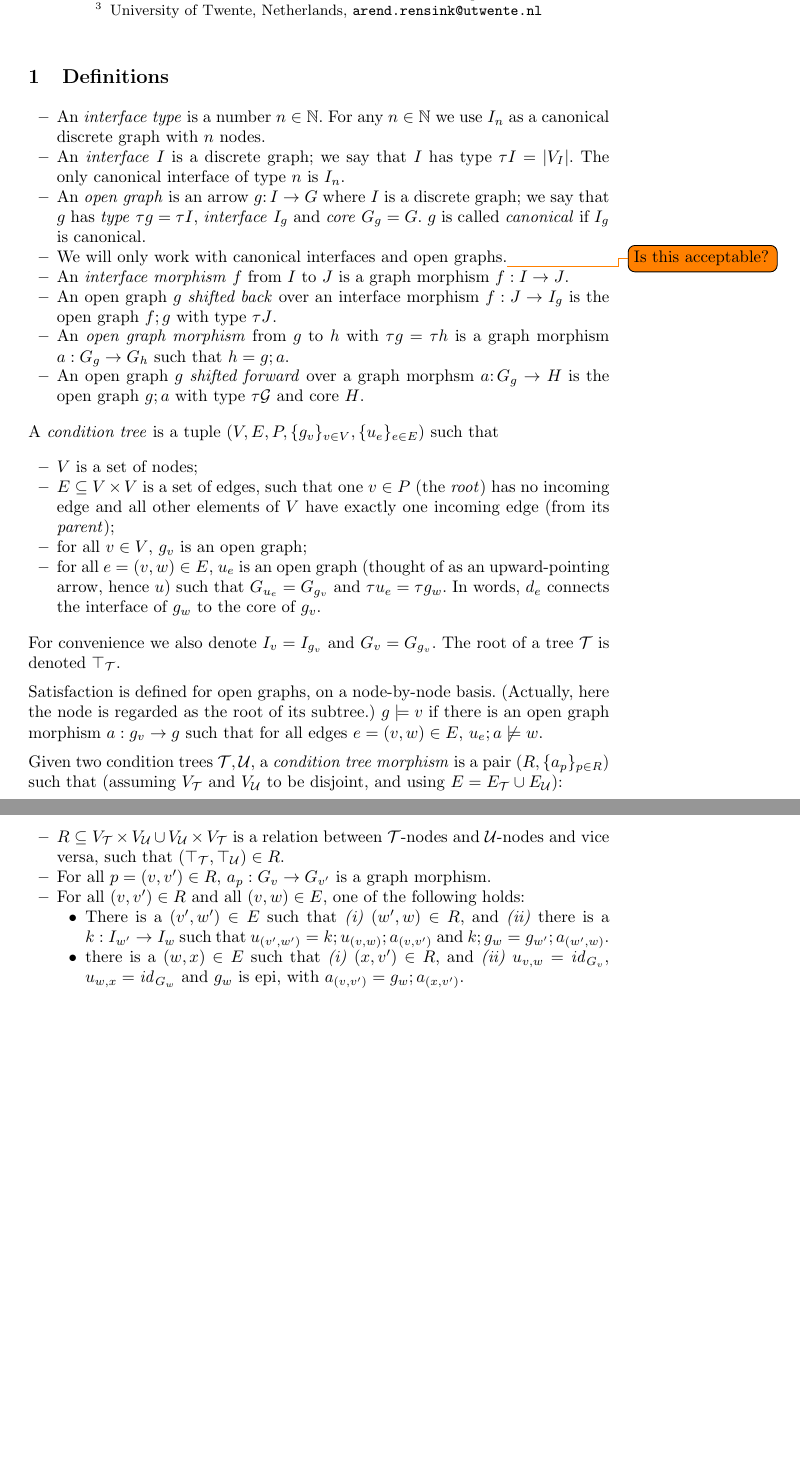
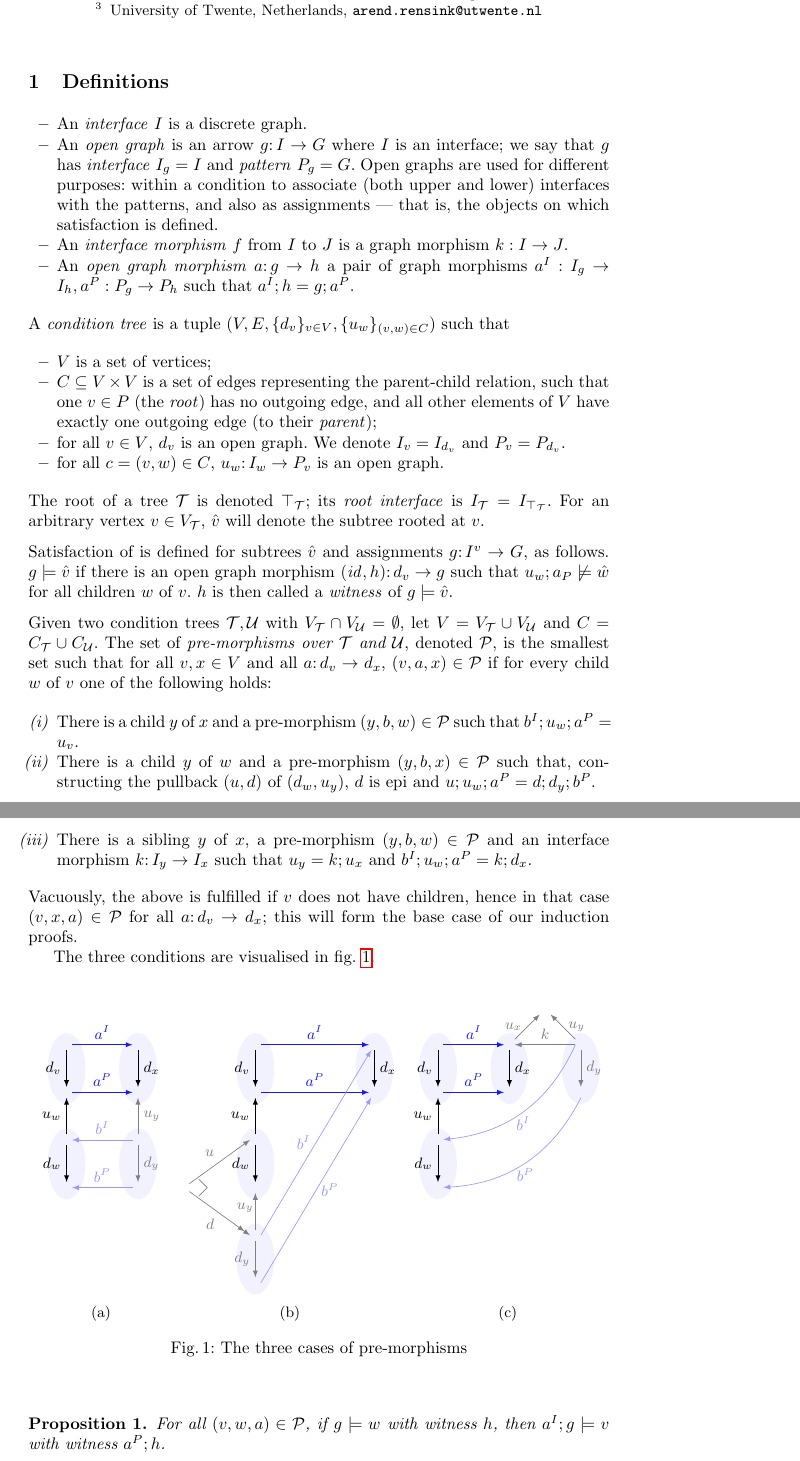
Before and after one commit to rensink/nc-vs-sd, a LaTeX paper (main.tex, which reads definitions.tex, figs/satisfaction-conditions.tex, preamble.sty): two parts of pages 1 and 2 of 2, joined at a grey line, cut so that both start at the same text, the shorter picture padded with empty space. Compiled offline with pdfLaTeX.

Commit message:
Reformulation according to newest insights

```diff
--- a/definitions.tex
+++ b/definitions.tex
@@ -2,59 +2,50 @@
 \label{sec:definitions}
 
 \begin{itemize}
-\item An \emph{interface type} is a number $n\in\natN$. For any $n\in \natN$ we use $I_n$ as a canonical discrete graph with $n$ nodes.
+\item An \emph{interface} $I$ is a discrete graph.
 
-\item An \emph{interface} $I$ is a discrete graph; we say that $I$ has type $\tau I=|V_I|$. The only canonical interface of type $n$ is $I_n$.
+\item An \emph{open graph} is an arrow $g\of I\to G$ where $I$ is an interface; we say that $g$ has \emph{interface} $I_g=I$ and \emph{pattern} $P_g=G$. Open graphs are used for different purposes: within a condition to associate (both upper and lower) interfaces with the patterns, and also as assignments --- that is, the objects on which satisfaction is defined.
 
-\item An \emph{open graph} is an arrow $g\of I\to G$ where $I$ is a discrete graph; we say that $g$ has \emph{type} $\tau g=\tau I$, \emph{interface} $I_g$ and \emph{core} $G_g=G$. $g$ is called \emph{canonical} if $I_g$ is canonical.
+\item An \emph{interface morphism} $f$ from $I$ to $J$ is a graph morphism $k:I\to J$.
 
-\item We will only work with canonical interfaces and open graphs.\todo{Is this acceptable?}
-
-\item An \emph{interface morphism} $f$ from $I$ to $J$ is a graph morphism $f:I\to J$.
-
-\item An open graph $g$ \emph{shifted back} over an interface morphism $f:J\to I_g$ is the open graph $f;g$ with type $\tau J$.
-
-\item An \emph{open graph morphism} from $g$ to $h$ with $\tau g=\tau h$ is a graph morphism $a:G_g\to G_h$ such that $h=g;a$.
-
-\item An open graph $g$ \emph{shifted forward} over a graph morphsm $a\of G_g\to H$ is the open graph $g;a$ with type $\tau\cG$ and core $H$.
+\item An \emph{open graph morphism} $a\of g\to h$ a pair of graph morphisms $a^I:I_g\to I_h, a^P:P_g\to P_h$ such that $a^I;h=g;a^P$.
 \end{itemize}
 %
-A \emph{condition tree} is a tuple $(V,E,P,\setof{g_v}_{v\in V},\setof{u_e}_{e\in E})$ such that
+A \emph{condition tree} is a tuple $(V,E,\setof{d_v}_{v\in V},\setof{u_w}_{(v,w)\in C})$ such that
 
 \begin{itemize}
-\item $V$ is a set of nodes;
+\item $V$ is a set of vertices;
 
-\item $E\subseteq V\times V$ is a set of edges, such that one $v\in P$ (the \emph{root}) has no incoming edge and all other elements of $V$ have exactly one incoming edge (from its \emph{parent});
+\item $C\subseteq V\times V$ is a set of edges representing the parent-child relation, such that one $v\in P$ (the \emph{root}) has no outgoing edge, and all other elements of $V$ have exactly one outgoing edge (to their \emph{parent});
 
-\item for all $v\in V$, $g_v$ is an open graph;
+\item for all $v\in V$, $d_v$ is an open graph. We denote $I_v=I_{d_v}$ and $P_v=P_{d_v}$.
 
-\item for all $e=(v,w)\in E$, $u_e$ is an open graph (thought of as an upward-pointing arrow, hence $u$) such that $G_{u_e}=G_{g_v}$ and $\tau u_e=\tau g_w$. In words, $d_e$ connects the interface of $g_w$ to the core of $g_v$.
+\item for all $c=(v,w)\in C$, $u_w\of I_w\to P_v$ is an open graph.
 \end{itemize}
 %
-For convenience we also denote $I_v=I_{g_v}$ and $G_v=G_{g_v}$. The root of a tree $\cT$ is denoted $\rt\cT$.
+The root of a tree $\cT$ is denoted $\rt\cT$; its \emph{root interface} is $I_\cT=I_{\rt\cT}$. For an arbitrary vertex $v\in V_\cT$, $\hat v$ will denote the subtree rooted at $v$.
 
-\medskip\noindent Satisfaction is defined for open graphs, on a node-by-node basis. (Actually, here the node is regarded as the root of its subtree.) $g\sat v$ if there is an open graph morphism $a:g_v\to g$ such that for all edges $e=(v,w)\in E$, $u_e;a\nsat w$.
+\medskip\noindent Satisfaction of is defined for subtrees $\hat v$ and assignments $g\of I^v\to G$, as follows. $g\sat \hat v$ if there is an open graph morphism $(\id,h)\of d_v\to g$ such that $u_w;a_P\nsat \hat w$ for all children $w$ of $v$. $h$ is then called a \emph{witness} of $g\sat \hat v$.
 
 \medskip\noindent
+Given two condition trees $\cT,\cU$ with $V_\cT\cap V_\cU=\emptyset$, let $V=V_\cT\cup V_\cU$ and $C=C_\cT\cup C_\cU$. The set of \emph{pre-morphisms over $\cT$ and $\cU$}, denoted $\PreMorph$, is the smallest set such that for all $v,x\in V$ and all $a\of d_v\to d_x$, $(v,a,x)\in \PreMorph$ if for every child $w$ of $v$ one of the following holds:
+
+\begin{enumerate}[label=\emph{(\roman*)}]
+\item There is a child $y$ of $x$ and a pre-morphism $(y,b,w)\in\PreMorph$ such that $b^I;u_w;a^P=u_v$.
+\item There is a child $y$ of $w$ and a pre-morphism $(y,b,x)\in\PreMorph$ such that, constructing the pullback $(u,d)$ of $(d_w,u_y)$, $d$ is epi and $u;u_w;a^P=d;d_y;b^P$.
+\item There is a sibling $y$ of $x$, a pre-morphism $(y,b,w)\in\PreMorph$ and an interface morphism $k\of I_y\to I_x$ such that $u_y=k;u_x$ and $b^I;u_w;a^P=k;d_x$.
+\end{enumerate}
 %
-Given two condition trees $\cT,\cU$, a \emph{condition tree morphism} is a pair $(R,\setof{a_p}_{p\in R})$ such that (assuming $V_\cT$ and $V_\cU$ to be disjoint, and using $E=E_\cT\cup E_\cU$):
+Vacuously, the above is fulfilled if $v$ does not have children, hence in that case $(v,x,a)\in \PreMorph$ for all $a\of d_v\to d_x$; this will form the base case of our induction proofs.
 
-\begin{itemize}
-\item $R\subseteq V_\cT\times V_\cU\cup V_\cU\times V_\cT$ is a relation between $\cT$-nodes and $\cU$-nodes and vice versa, such that $(\rt\cT,\rt\cU)\in R$.
+The three conditions are visualised in \cref{fig:satisfaction-conditions}.
 
-\item For all $p=(v,v')\in R$, $a_p:G_v\to G_{v'}$ is a graph morphism.
+\begin{figure}
+\input{figs/satisfaction-conditions}
+\caption{The three cases of pre-morphisms}
+\label{fig:satisfaction-conditions}
+\end{figure}
 
-\item For all $(v,v')\in R$ and all $(v,w)\in E$, one of the following holds:
-\begin{itemize}
-\item There is a $(v',w')\in E$ such that
-\begin{inumerate}
-\item $(w',w)\in R$, and
-\item there is a $k:I_{w'}\to I_w$ such that $u_{(v',w')}=k;u_{(v,w)};a_{(v,v')}$ and $k;g_w=g_{w'};a_{(w',w)}$.
-\end{inumerate}
-\item there is a $(w,x)\in E$ such that
-\begin{inumerate}
-\item $(x,v')\in R$, and
-\item $u_{v,w}=\id_{G_v}$, $u_{w,x}=\id_{G_w}$ and $g_w$ is epi, with $a_{(v,v')}=g_w;a_{(x,v')}$.
-\end{inumerate}
-\end{itemize}
-\end{itemize}
+\begin{proposition}
+For all $(v,w,a)\in \PreMorph$, if $g\sat w$ with witness $h$, then $a^I;g\sat v$ with witness $a^P;h$.
+\end{proposition}
--- /dev/null
+++ b/figs/satisfaction-conditions.tex
@@ -0,0 +1,124 @@
+\subcaptionbox{}[.25\textwidth]{\begin{tikzpicture}[on grid,baseline=(Iv)]
+\node (Iv) {};
+\node (Pv) [below=of Iv] {};
+\node (Iw) [below=of Pv] {};
+\node (Pw) [below=of Iw] {};
+
+\path
+  (Iv) edge[->] node[opengraph] {} node[left] {$d_v$} (Pv)
+  (Iw) edge[->] node[opengraph] {} node[left] {$d_w$} (Pw)
+  (Iw) edge[->] node[left] {$u_w$} (Pv);
+
+\node (Ix) [right=1.5 of Iv] {};
+\node (Px) [below=of Ix] {};
+
+\path
+  (Ix) edge[->] node[opengraph] {} node[right] {$d_x$} (Px);
+
+\path[morphism]
+  (Iv) edge[->] node[above] {$a^I$} (Ix)
+  (Pv) edge[->] node[above] {$a^P$} (Px);
+
+\node (Iy) [below=of Px] {};
+\node (Py) [below=of Iy] {};
+
+\path[allcolor=gray]
+  (Iy) edge[->] node[opengraph] {} node[right] {$d_y$} (Py)
+  (Iy) edge[->] node[right] {$u_y$} (Px);
+
+\path[morphism=blue!40!white]
+  (Iy) edge[->] node[above] {$b^I$} (Iw)
+  (Py) edge[->] node[above] {$b^P$} (Pw);
+
+% Defs to make sure bottom is aligned
+\node (I) [below=1 of Pw] {};
+\node (P) [below=1 of I] {};
+\path[draw=none]
+  (I) to node[opengraph,fill=none] {} (P);
+\end{tikzpicture}}%
+%
+\subcaptionbox{}[.4\textwidth]{
+\begin{tikzpicture}[on grid,baseline=(Iv)]
+\node (Iv) {};
+\node (Pv) [below=of Iv] {};
+\node (Iw) [below=of Pv] {};
+\node (Pw) [below=of Iw] {};
+
+\path
+  (Iv) edge[->] node[opengraph] {} node[left] {$d_v$} (Pv)
+  (Iw) edge[->] node[opengraph] {} node[left] {$d_w$} (Pw)
+  (Iw) edge[->] node[left] {$u_w$} (Pv);
+
+\node (Ix) [right=2.5 of Iv] {};
+\node (Px) [below=of Ix] {};
+
+\path
+  (Ix) edge[->] node[opengraph] {} node[right] {$d_x$} (Px);
+
+\path[morphism]
+  (Iv) edge[->] node[above] {$a^I$} (Ix)
+  (Pv) edge[->] node[above] {$a^P$} (Px);
+
+\node (Iy) [below=of Pw] {};
+\node (Py) [below=of Iy] {};
+
+\path[allcolor=black!50!white]
+  (Iy) edge[->] node[opengraph] {} node[left] {$d_y$} (Py)
+  (Iy) edge[->] node[left,pos=.6,inner sep=1] {$u_y$} (Pw);
+
+% The pullback
+\node (Iwy) [left=1.5 of Pw] {};
+\path[allcolor=black!50!white]
+  (Iwy) edge[->] node[above left] {$u$} (Iw.west)
+  (Iwy) edge[->>] node[below left] {$d$} (Iy.west)
+  (Iwy) edge[-{Straight Barb[black!50!white,length=5pt,width=10pt]},white] +(5mm,0mm);
+
+\path[morphism=blue!40!white]
+  (Iy.east) edge[->] node[left] {$b^I$} (Ix)
+  (Py.east) edge[->] node[right] {$b^P$} (Px);
+\end{tikzpicture}
+}%
+%
+\subcaptionbox{}[.35\textwidth]{
+\begin{tikzpicture}[on grid,baseline=(Iv)]
+\node (Iv) {};
+\node (Pv) [below=of Iv] {};
+\node (Iw) [below=of Pv] {};
+\node (Pw) [below=of Iw] {};
+
+\path
+  (Iv) edge[->] node[opengraph] {} node[left] {$d_v$} (Pv)
+  (Iw) edge[->] node[opengraph] {} node[left] {$d_w$} (Pw)
+  (Iw) edge[->] node[left] {$u_w$} (Pv);
+
+\node (Ix) [right=1.5 of Iv] {};
+\node (Px) [below=of Ix] {};
+
+\path
+  (Ix) edge[->] node[opengraph] {} node[right] {$d_x$} (Px);
+
+\path[morphism]
+  (Iv) edge[->] node[above] {$a^I$} (Ix)
+  (Pv) edge[->] node[above] {$a^P$} (Px);
+
+\node (Iy) [right=1.5 of Ix] {};
+\node (Py) [below=of Iy] {};
+\node (Pz) [above right=.75 and .75 of Ix] {};
+
+\path[allcolor=gray]
+  (Iy) edge[->] node[opengraph] {} node[right] {$d_y$} (Py)
+  (Ix) edge[->] node[left] {$u_x$} (Pz)
+  (Iy) edge[->] node[right] {$u_y$} (Pz)
+  (Iy) edge[->] node[above] {$k$} (Ix);
+
+\path[morphism=blue!40!white]
+  (Iy.west) edge[->,bend left] node[below] {$b^I$} (Iw)
+  (Py.south) edge[->,bend left] node[below] {$b^P$} (Pw);
+
+% Defs to make sure bottom is aligned
+\node (I) [below=1 of Pw] {};
+\node (P) [below=1 of I] {};
+\path[draw=none]
+  (I) to node[opengraph,fill=none] {} (P);
+\end{tikzpicture}
+}%
--- a/preamble.sty
+++ b/preamble.sty
@@ -5,6 +5,7 @@
 \usepackage{todonotes}
 \usepackage{hyperref}
 \usepackage{cleveref}
+\usepackage{subcaption}
 
 \renewcommand{\to}{\rightarrow}
 \newcommand{\ot}{\leftarrow}
@@ -19,6 +20,7 @@
 \newcommand{\sat}{\models}
 \newcommand{\nsat}{\not\sat}
 
+\newcommand{\PreMorph}{\cP}
 
 \newcommand{\cC}{{\mathcal{C}}}
 \newcommand{\cG}{{\mathcal{G}}}
@@ -26,6 +28,7 @@
 \newcommand{\cI}{{\mathcal{I}}}
 \newcommand{\cJ}{{\mathcal{J}}}
 \newcommand{\cN}{{\mathcal{N}}}
+\newcommand{\cP}{{\mathcal{P}}}
 \newcommand{\cT}{{\mathcal{T}}}
 \newcommand{\cU}{{\mathcal{U}}}
 
```
Also changed, not shown: preamble.sty (61 more changed lines).
